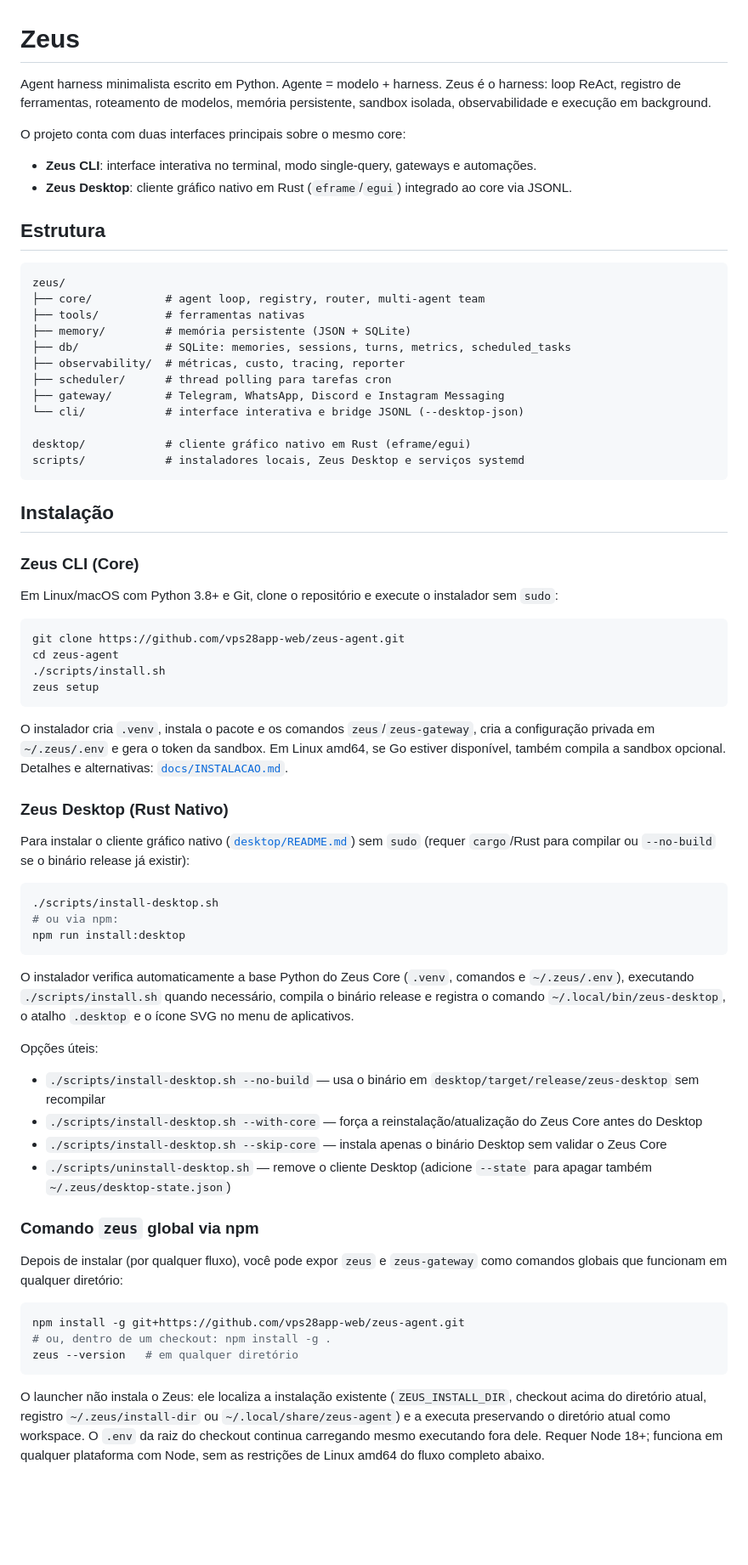
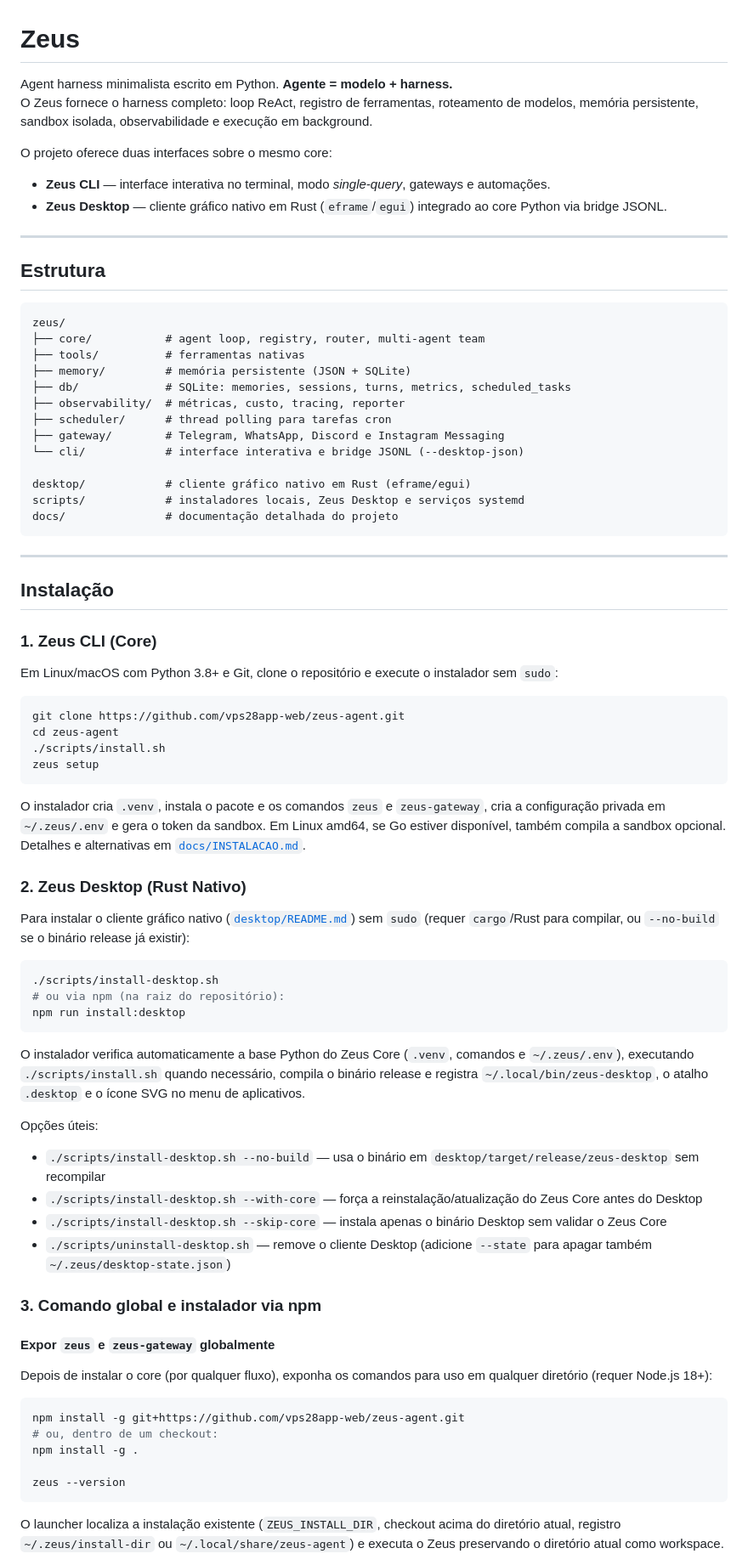
Before and after one commit to vps28app-web/zeus-agent, a Markdown page: README.md, the part around one of its changes. Shown at 85% size. GitHub-like rendering; blank space fills up the shorter version.

````diff
--- a/README.md
+++ b/README.md
@@ -1,14 +1,17 @@
 # Zeus
 
-Agent harness minimalista escrito em Python. Agente = modelo + harness. Zeus é o harness: loop ReAct, registro de ferramentas, roteamento de modelos, memória persistente, sandbox isolada, observabilidade e execução em background.
+Agent harness minimalista escrito em Python. **Agente = modelo + harness.**
+O Zeus fornece o harness completo: loop ReAct, registro de ferramentas, roteamento de modelos, memória persistente, sandbox isolada, observabilidade e execução em background.
 
-O projeto conta com duas interfaces principais sobre o mesmo core:
-- **Zeus CLI**: interface interativa no terminal, modo single-query, gateways e automações.
-- **Zeus Desktop**: cliente gráfico nativo em Rust (`eframe`/`egui`) integrado ao core via JSONL.
+O projeto oferece duas interfaces sobre o mesmo core:
+- **Zeus CLI** — interface interativa no terminal, modo *single-query*, gateways e automações.
+- **Zeus Desktop** — cliente gráfico nativo em Rust (`eframe`/`egui`) integrado ao core Python via bridge JSONL.
+
+---
 
 ## Estrutura
 
-```
+```text
 zeus/
 ├── core/           # agent loop, registry, router, multi-agent team
 ├── tools/          # ferramentas nativas
@@ -21,11 +24,14 @@ zeus/
 
 desktop/            # cliente gráfico nativo em Rust (eframe/egui)
 scripts/            # instaladores locais, Zeus Desktop e serviços systemd
+docs/               # documentação detalhada do projeto
 ```
+
+---
 
 ## Instalação
 
-### Zeus CLI (Core)
+### 1. Zeus CLI (Core)
 
 Em Linux/macOS com Python 3.8+ e Git, clone o repositório e execute o instalador sem `sudo`:
 
@@ -36,19 +42,19 @@ cd zeus-agent
 zeus setup
 ```
 
-O instalador cria `.venv`, instala o pacote e os comandos `zeus`/`zeus-gateway`, cria a configuração privada em `~/.zeus/.env` e gera o token da sandbox. Em Linux amd64, se Go estiver disponível, também compila a sandbox opcional. Detalhes e alternativas: [`docs/INSTALACAO.md`](docs/INSTALACAO.md).
+O instalador cria `.venv`, instala o pacote e os comandos `zeus` e `zeus-gateway`, cria a configuração privada em `~/.zeus/.env` e gera o token da sandbox. Em Linux amd64, se Go estiver disponível, também compila a sandbox opcional. Detalhes e alternativas em [`docs/INSTALACAO.md`](docs/INSTALACAO.md).
 
-### Zeus Desktop (Rust Nativo)
+### 2. Zeus Desktop (Rust Nativo)
 
-Para instalar o cliente gráfico nativo ([`desktop/README.md`](desktop/README.md)) sem `sudo` (requer `cargo`/Rust para compilar ou `--no-build` se o binário release já existir):
+Para instalar o cliente gráfico nativo ([`desktop/README.md`](desktop/README.md)) sem `sudo` (requer `cargo`/Rust para compilar, ou `--no-build` se o binário release já existir):
 
 ```bash
 ./scripts/install-desktop.sh
-# ou via npm:
+# ou via npm (na raiz do repositório):
 npm run install:desktop
 ```
 
-O instalador verifica automaticamente a base Python do Zeus Core (`.venv`, comandos e `~/.zeus/.env`), executando `./scripts/install.sh` quando necessário, compila o binário release e registra o comando `~/.local/bin/zeus-desktop`, o atalho `.desktop` e o ícone SVG no menu de aplicativos.
+O instalador verifica automaticamente a base Python do Zeus Core (`.venv`, comandos e `~/.zeus/.env`), executando `./scripts/install.sh` quando necessário, compila o binário release e registra `~/.local/bin/zeus-desktop`, o atalho `.desktop` e o ícone SVG no menu de aplicativos.
 
 Opções úteis:
 - `./scripts/install-desktop.sh --no-build` — usa o binário em `desktop/target/release/zeus-desktop` sem recompilar
@@ -56,15 +62,19 @@ Opções úteis:
 - `./scripts/install-desktop.sh --skip-core` — instala apenas o binário Desktop sem validar o Zeus Core
 - `./scripts/uninstall-desktop.sh` — remove o cliente Desktop (adicione `--state` para apagar também `~/.zeus/desktop-state.json`)
 
-### Comando `zeus` global via npm
+### 3. Comando global e instalador via npm
 
-Depois de instalar (por qualquer fluxo), você pode expor `zeus` e `zeus-gateway` como comandos globais que funcionam em qualquer diretório:
+#### Expor `zeus` e `zeus-gateway` globalmente
+
+Depois de instalar o core (por qualquer fluxo), exponha os comandos para uso em qualquer diretório (requer Node.js 18+):
 
 ```bash
 npm install -g git+https://github.com/vps28app-web/zeus-agent.git
-# ou, dentro de um checkout: npm install -g .
-zeus --version   # em qualquer diretório
+# ou, dentro de um checkout:
+npm install -g .
+
+zeus --version
 ```
 
-O launcher não instala o Zeus: ele localiza a instalação existente (`ZEUS_INSTALL_DIR`, checkout acima do diretório atual, registro `~/.zeus/install-dir` ou `~/.local/share/zeus-agent`) e a executa preservando o diretório atual como workspace. O `.env` da raiz do checkout continua carregando mesmo executando fora dele. Requer Node 18+; funciona em qualquer plataforma com Node, sem as restrições de Linux amd64 do fluxo completo abaixo.
+O launcher localiza a instalação existente (`ZEUS_INSTALL_DIR`, checkout acima do diretório atual, registro `~/.zeus/install-dir` ou `~/.local/share/zeus-agent`) e executa o Zeus preservando o diretório atual como workspace.
 
````
Also changed, not shown: other parts of README.md (+71 -74 lines).
